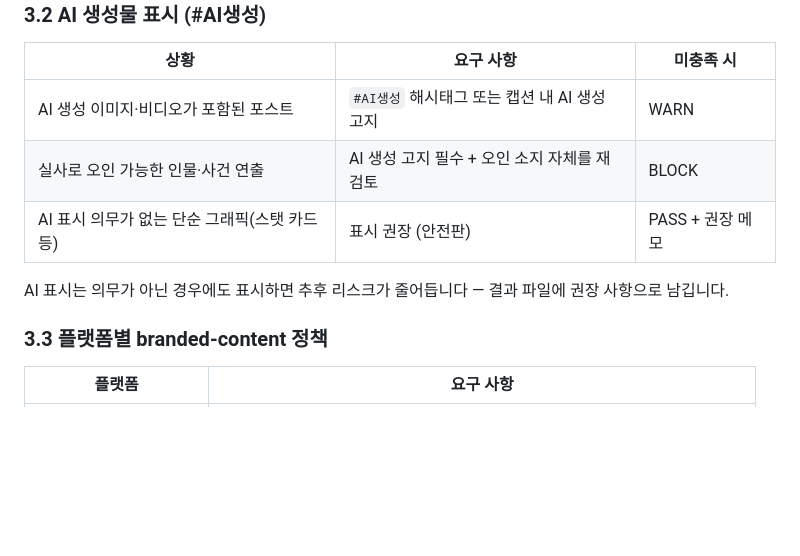
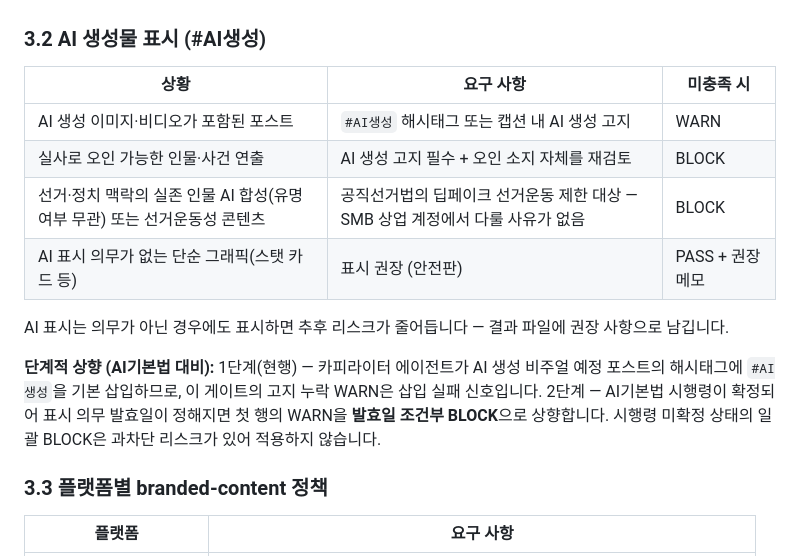
Before and after one commit to contentscoin/social-ai-team-custom, a Markdown page: skills/kr-guardrail-check/SKILL.md, the part around the change. Drawn GitHub-style; blank space fills up the shorter version.

```diff
--- a/skills/kr-guardrail-check/SKILL.md
+++ b/skills/kr-guardrail-check/SKILL.md
@@ -220,9 +220,12 @@ music_rules:
 |---|---|---|
 | AI 생성 이미지·비디오가 포함된 포스트 | `#AI생성` 해시태그 또는 캡션 내 AI 생성 고지 | WARN |
 | 실사로 오인 가능한 인물·사건 연출 | AI 생성 고지 필수 + 오인 소지 자체를 재검토 | BLOCK |
+| 선거·정치 맥락의 실존 인물 AI 합성(유명 여부 무관) 또는 선거운동성 콘텐츠 | 공직선거법의 딥페이크 선거운동 제한 대상 — SMB 상업 계정에서 다룰 사유가 없음 | BLOCK |
 | AI 표시 의무가 없는 단순 그래픽(스탯 카드 등) | 표시 권장 (안전판) | PASS + 권장 메모 |
 
 AI 표시는 의무가 아닌 경우에도 표시하면 추후 리스크가 줄어듭니다 — 결과 파일에 권장 사항으로 남깁니다.
+
+**단계적 상향 (AI기본법 대비):** 1단계(현행) — 카피라이터 에이전트가 AI 생성 비주얼 예정 포스트의 해시태그에 `#AI생성`을 기본 삽입하므로, 이 게이트의 고지 누락 WARN은 삽입 실패 신호입니다. 2단계 — AI기본법 시행령이 확정되어 표시 의무 발효일이 정해지면 첫 행의 WARN을 **발효일 조건부 BLOCK**으로 상향합니다. 시행령 미확정 상태의 일괄 BLOCK은 과차단 리스크가 있어 적용하지 않습니다.
 
 ### 3.3 플랫폼별 branded-content 정책
 
```
Also changed, not shown: .claude/agents/copywriter.md (+9 -0 lines).
